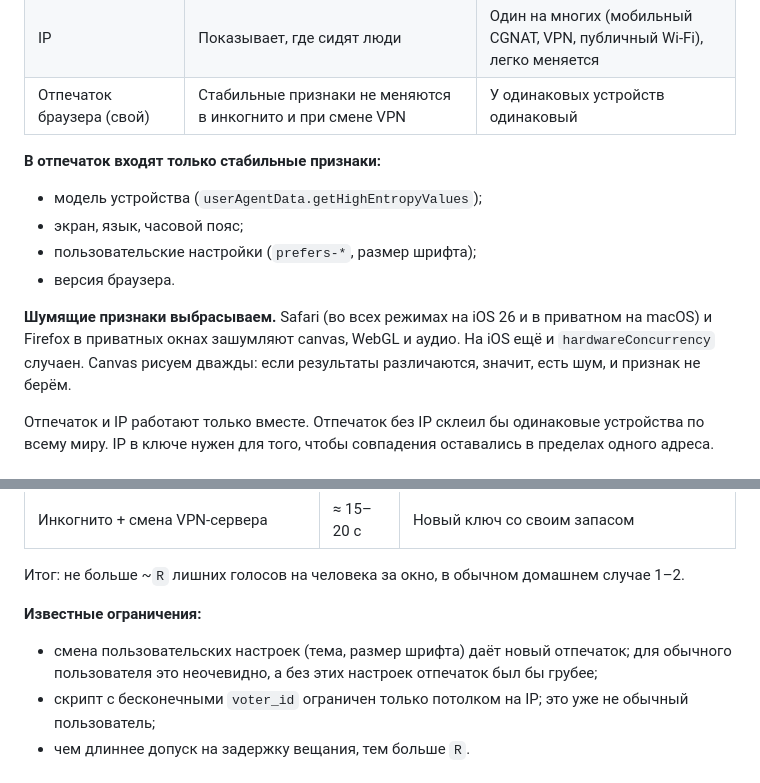
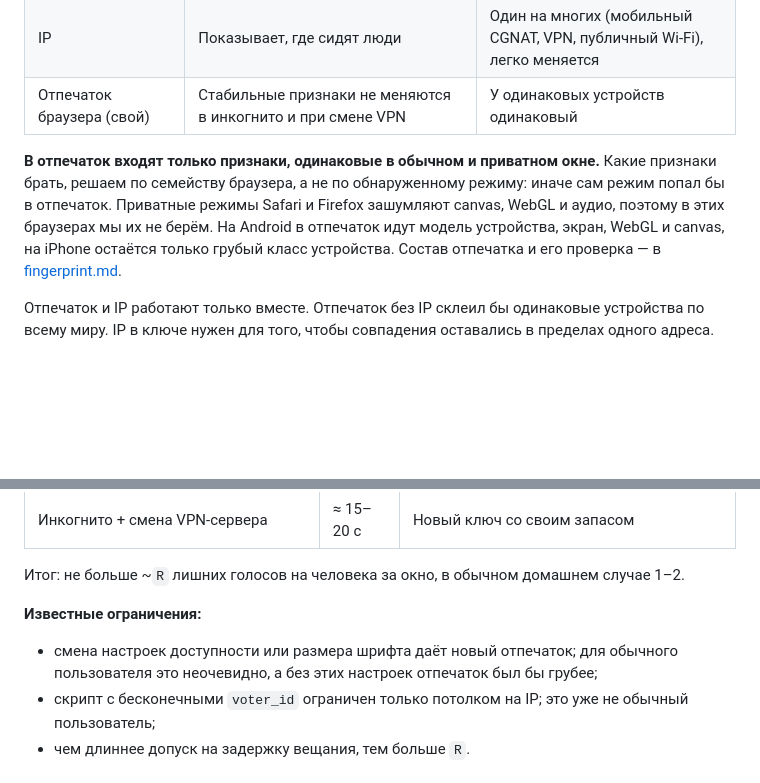
Before and after one commit to svezhest/test-task-voting-service, a Markdown page: docs/architecture_deduplication.md, 2 parts joined by grey strips. Rendered like a GitHub page; blank space fills up the shorter version.

Commit message:
Add fingerprint composition doc from browser protection research
Co-Authored-By: Claude Opus 5.5 <noreply@anthropic.com>

```diff
--- a/docs/architecture_deduplication.md
+++ b/docs/architecture_deduplication.md
@@ -23,13 +23,7 @@
 | IP | Показывает, где сидят люди | Один на многих (мобильный CGNAT, VPN, публичный Wi-Fi), легко меняется |
 | Отпечаток браузера (свой) | Стабильные признаки не меняются в инкогнито и при смене VPN | У одинаковых устройств одинаковый |
 
-**В отпечаток входят только стабильные признаки:**
-- модель устройства (`userAgentData.getHighEntropyValues`);
-- экран, язык, часовой пояс;
-- пользовательские настройки (`prefers-*`, размер шрифта);
-- версия браузера.
-
-**Шумящие признаки выбрасываем.** Safari (во всех режимах на iOS 26 и в приватном на macOS) и Firefox в приватных окнах зашумляют canvas, WebGL и аудио. На iOS ещё и `hardwareConcurrency` случаен. Canvas рисуем дважды: если результаты различаются, значит, есть шум, и признак не берём.
+**В отпечаток входят только признаки, одинаковые в обычном и приватном окне.** Какие признаки брать, решаем по семейству браузера, а не по обнаруженному режиму: иначе сам режим попал бы в отпечаток. Приватные режимы Safari и Firefox зашумляют canvas, WebGL и аудио, поэтому в этих браузерах мы их не берём. На Android в отпечаток идут модель устройства, экран, WebGL и canvas, на iPhone остаётся только грубый класс устройства. Состав отпечатка и его проверка — в [fingerprint.md](fingerprint.md).
 
 Отпечаток и IP работают только вместе. Отпечаток без IP склеил бы одинаковые устройства по всему миру. IP в ключе нужен для того, чтобы совпадения оставались в пределах одного адреса.
 
@@ -124,7 +118,7 @@ R = длительность окна / 5 с
 Итог: не больше ~`R` лишних голосов на человека за окно, в обычном домашнем случае 1–2.
 
 **Известные ограничения:**
-- смена пользовательских настроек (тема, размер шрифта) даёт новый отпечаток; для обычного пользователя это неочевидно, а без этих настроек отпечаток был бы грубее;
+- смена настроек доступности или размера шрифта даёт новый отпечаток; для обычного пользователя это неочевидно, а без этих настроек отпечаток был бы грубее;
 - скрипт с бесконечными `voter_id` ограничен только потолком на IP; это уже не обычный пользователь;
 - чем длиннее допуск на задержку вещания, тем больше `R`.
 
```
Also changed, not shown: docs/fingerprint.md (added, +87 -0 lines).
